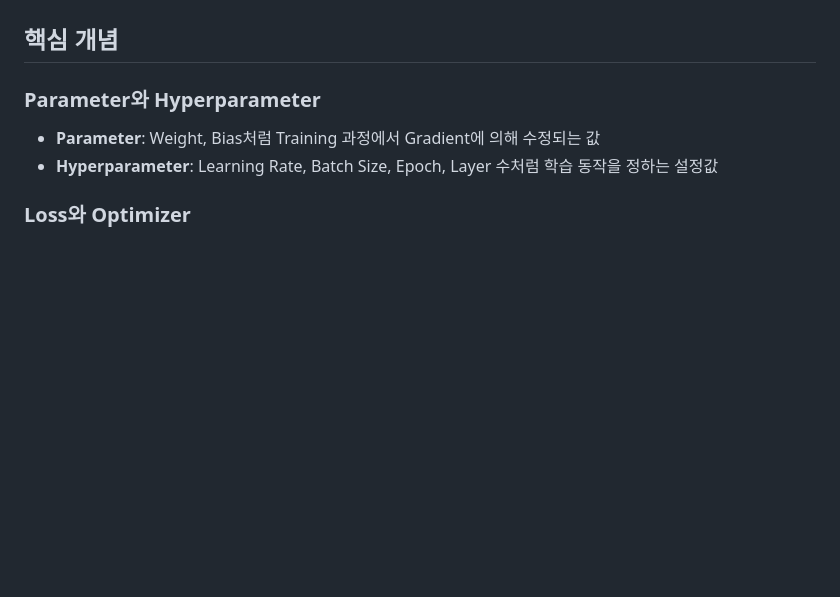
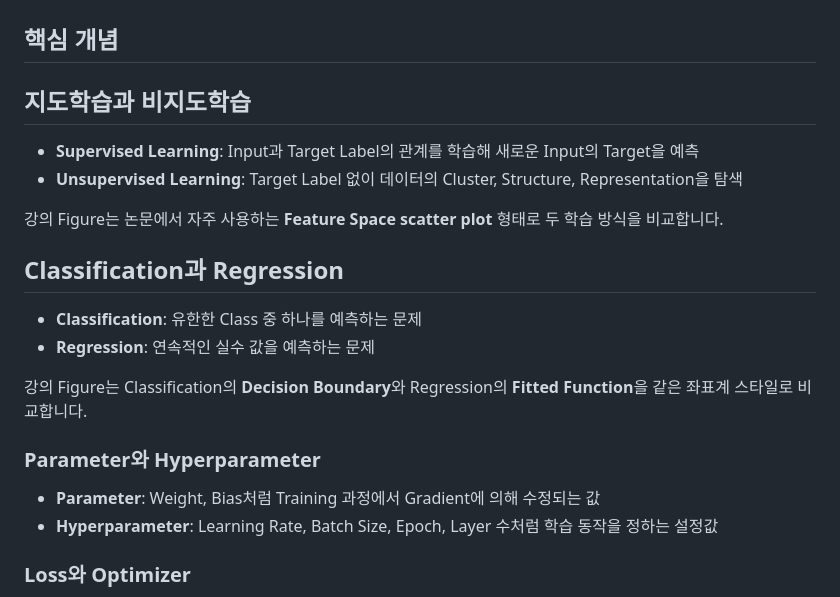
Before and after one commit to sh0427-han/vision_ai_lecture, a Markdown page: lectures/02_ai_basics/README.md, the part around the change. Rendered like a GitHub page; blank space fills up the shorter version.

Commit message:
Document paper-style supervised and task figures

```diff
--- a/lectures/02_ai_basics/README.md
+++ b/lectures/02_ai_basics/README.md
@@ -36,6 +36,21 @@ Vision AI를 이해하기 전에 필요한 AI / Machine Learning / Deep Learning
 29. AI Development Cycle
 
 ## 핵심 개념
+
+## 지도학습과 비지도학습
+
+- **Supervised Learning**: Input과 Target Label의 관계를 학습해 새로운 Input의 Target을 예측
+- **Unsupervised Learning**: Target Label 없이 데이터의 Cluster, Structure, Representation을 탐색
+
+강의 Figure는 논문에서 자주 사용하는 **Feature Space scatter plot** 형태로 두 학습 방식을 비교합니다.
+
+## Classification과 Regression
+
+- **Classification**: 유한한 Class 중 하나를 예측하는 문제
+- **Regression**: 연속적인 실수 값을 예측하는 문제
+
+강의 Figure는 Classification의 **Decision Boundary**와 Regression의 **Fitted Function**을 같은 좌표계 스타일로 비교합니다.
+
 
 ### Parameter와 Hyperparameter
 
```
